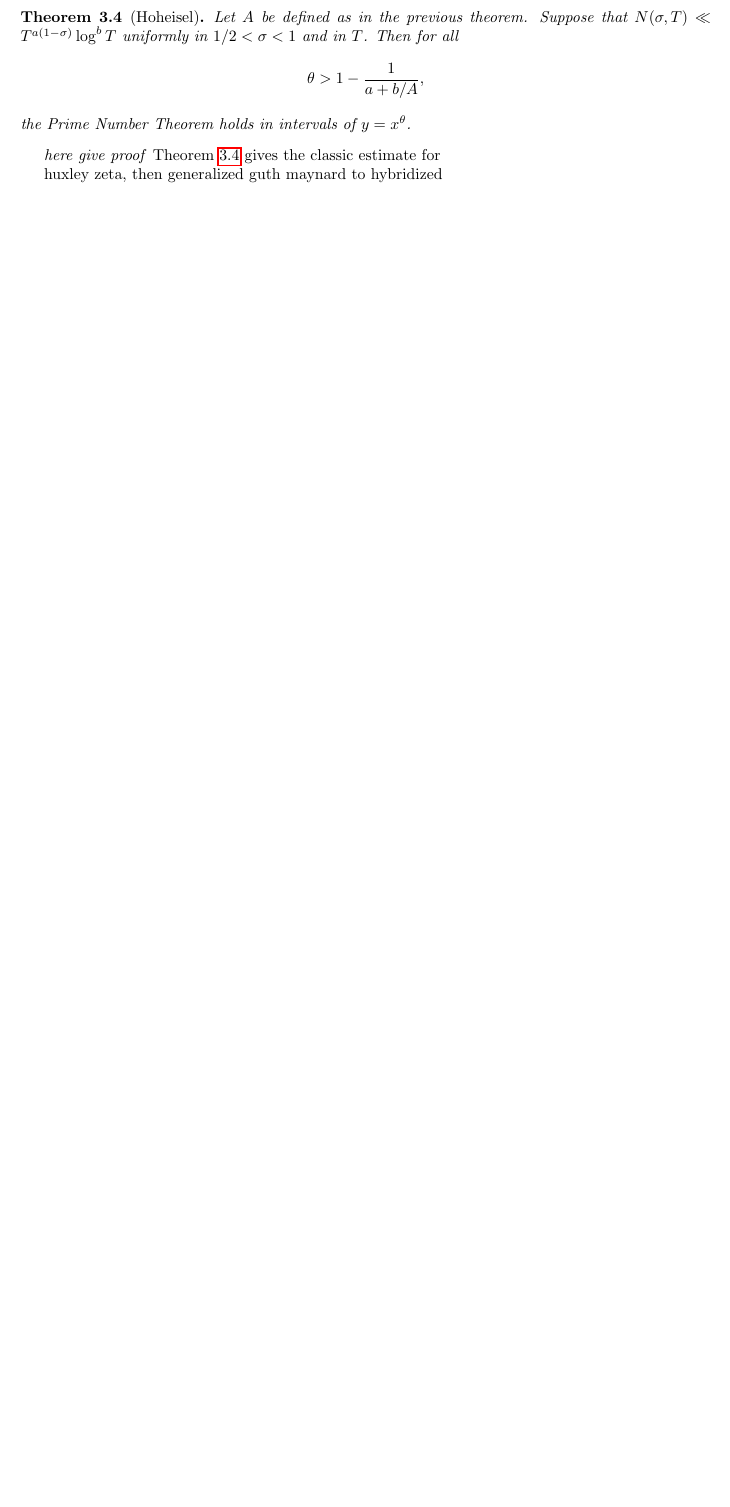
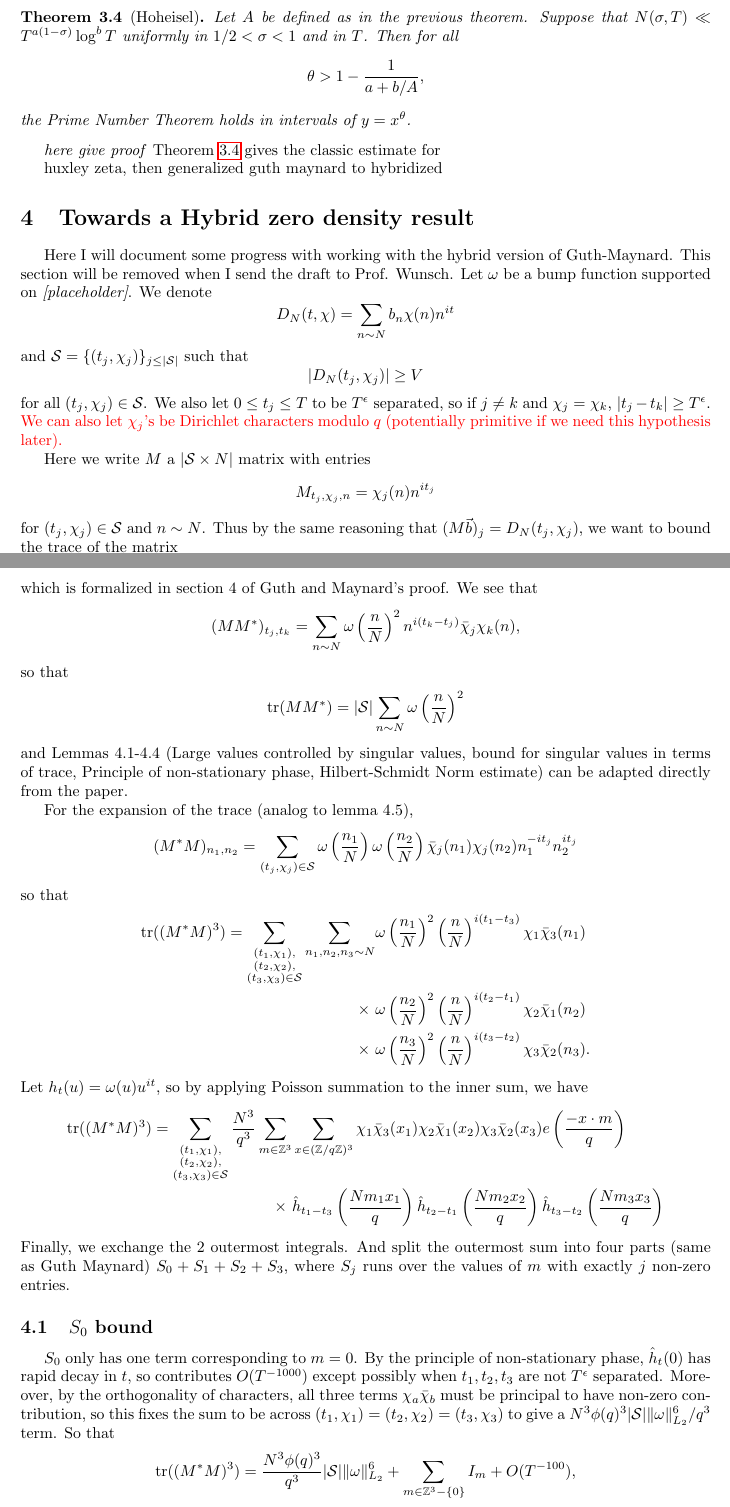
Before and after one commit to dbschi/Undergraduate_Thesis, a LaTeX paper (main.tex, which reads hybrid.tex): part of page 8 of 9 before the commit and two parts of pages 8 and 9 of 11 after it, the two joined at a grey line, cut so that both start at the same text, the shorter picture padded with empty space. Compiled offline with pdfLaTeX.

Commit message:
Hybrid GM

```diff
--- /dev/null
+++ b/hybrid.tex
@@ -0,0 +1,64 @@
+\section{Towards a Hybrid zero density result}
+
+Here I will document some progress with working with
+the hybrid version of Guth-Maynard. This section will be removed when I send the draft to Prof. Wunsch.
+Let $\omega$ be a bump function supported on \textit{[placeholder]}. We denote \[
+D_N(t,\chi) = \sum_{n\sim N} b_n \chi(n) n^{it}
+\]
+and $\mathcal{S}=\{(t_j,\chi_j)\}_{j\leq |\mathcal{S}|}$ such that
+\[
+    |D_N(t_j,\chi_j)|\geq V
+\]
+for all $(t_j,\chi_j)\in\mathcal{S}$.
+We also let $0\leq t_j\leq T$ to be $T^\epsilon$ separated, so if
+$j\neq k$ and $\chi_j=\chi_k$, $|t_j-t_k|\geq T^\epsilon$. \textcolor{red}{We can also
+let $\chi_j$'s be Dirichlet characters modulo $q$ (potentially primitive if we need this hypothesis later).}
+
+Here we write $M$ a $|\mathcal{S}\times N|$ matrix with entries
+\[
+    M_{t_j,\chi_j,n} = \chi_j(n)n^{it_j}
+\]
+for $(t_j,\chi_j)\in\mathcal{S}$ and $n\sim N$.
+Thus by the same reasoning that $(M\vec{b})_j=D_N(t_j,\chi_j)$,
+we want to bound the trace of the matrix \[
+\textrm{tr}((M^*M)^3)
+\]
+which is formalized in section $4$ of Guth and Maynard's proof.
+We see that \begin{align*}
+    (MM^*)_{t_j,t_k} = \sum_{n\sim N} \omega\left(\frac{n}{N}\right)^2 n^{i(t_k-t_j)}\bar{\chi}_j\chi_k(n),
+\end{align*}
+so that \begin{align*}
+    \textrm{tr}(MM^*) = |\mathcal{S}|\sum_{n\sim N} \omega\left(\frac{n}{N}\right)^2
+\end{align*}
+and Lemmas 4.1-4.4 (Large values controlled by singular values, bound for singular values in terms of trace,
+Principle of non-stationary phase, Hilbert-Schmidt Norm estimate) can be adapted directly from the paper.
+
+For the expansion of the trace (analog to lemma 4.5),
+\begin{align*}
+    (M^*M)_{n_1,n_2} = \sum_{(t_j,\chi_j)\in \mathcal{S}} \omega\left(\frac{n_1}{N}\right)\omega\left(\frac{n_2}{N}\right)
+    \bar{\chi}_j(n_1)\chi_j(n_2)n_1^{-it_j}n_2^{it_j}
+\end{align*}
+so that \begin{align*}
+    \textrm{tr}((M^*M)^3)=\sum_{\substack{(t_1,\chi_1),\\(t_2,\chi_2),\\(t_3,\chi_3)\in\mathcal{S}}}\sum_{n_1,n_2,n_3\sim N} &
+    \omega\left(\frac{n_1}{N}\right)^2 \left(\frac{n}{N}\right)^{i(t_1-t_3)}\chi_1\bar{\chi}_3(n_1)\\
+    \times \ &\omega\left(\frac{n_2}{N}\right)^2 \left(\frac{n}{N}\right)^{i(t_2-t_1)}\chi_2\bar{\chi}_1(n_2)\\
+    \times \ &\omega\left(\frac{n_3}{N}\right)^2 \left(\frac{n}{N}\right)^{i(t_3-t_2)}\chi_3\bar{\chi}_2(n_3).
+\end{align*}
+Let $h_t(u)=\omega(u)u^{it}$,
+so by applying Poisson summation to the inner sum, we have \begin{align*}
+    \textrm{tr}((M^*M)^3)=\sum_{\substack{(t_1,\chi_1),\\(t_2,\chi_2),\\(t_3,\chi_3)\in\mathcal{S}}}
+    \frac{N^3}{q^3}\sum_{m\in\mathbb{Z}^3}&\sum_{x\in (\mathbb{Z}/q\mathbb{Z})^3}\chi_1\bar{\chi}_3(x_1)\chi_2\bar{\chi}_1(x_2)\chi_3\bar{\chi}_2(x_3) e\left(\frac{-x\cdot m}{q}\right)\\
+    \times \ &\hat{h}_{t_1-t_3}\left(\frac{Nm_1x_1}{q}\right)\hat{h}_{t_2-t_1}\left(\frac{Nm_2x_2}{q}\right)\hat{h}_{t_3-t_2}\left(\frac{Nm_3x_3}{q}\right)
+\end{align*}
+Finally, we exchange the 2 outermost integrals. And split the outermost sum into four parts (same as Guth Maynard) $S_0+ S_1+S_2+S_3$,
+where $S_j$ runs over the values of $m$ with exactly $j$ non-zero entries.
+\subsection{$S_0$ bound}
+$S_0$ only has one term corresponding to $m=0$. By the principle of non-stationary phase, $\hat{h}_t(0)$ has rapid decay in $t$, so contributes $O(T^{-1000})$ except possibly when $t_1,t_2,t_3$ are not $T^\epsilon$ separated.
+Moreover, by the orthogonality of characters, all three terms $\chi_a\bar{\chi}_b$ must be principal to have non-zero contribution,
+so this fixes the sum to be across $(t_1,\chi_1)=(t_2,\chi_2)=(t_3,\chi_3)$ to give a $N^3\phi(q)^3|\mathcal{S}|\|\omega\|_{L_2}^6/q^3$ term.
+So that \begin{align*}
+    \textrm{tr}((M^*M)^3)=\frac{N^3\phi(q)^3}{q^3}|\mathcal{S}|\|\omega\|_{L_2}^6 + \sum_{m\in\mathbb{Z}^3 - \{0\}} I_m + O(T^{-100}),
+\end{align*}
+where \begin{align*}
+    I_m=\frac{N^3}{q^3}\sum_{\substack{(t_1,\chi_1),\\(t_2,\chi_2),\\(t_3,\chi_3)\in\mathcal{S}}} &\sum_{x\in (\mathbb{Z}/q\mathbb{Z})^3}\chi_1\bar{\chi}_3(x_1)\chi_2\bar{\chi}_1(x_2)\chi_3\bar{\chi}_2(x_3) e\left(\frac{-x\cdot m}{q}\right)\\
+    \times \ &\hat{h}_{t_1-t_3}\left(\frac{Nm_1x_1}{q}\right)\hat{h}_{t_2-t_1}\left(\frac{Nm_2x_2}{q}\right)\hat{h}_{t_3-t_2}\left(\frac{Nm_3x_3}{q}\right).
@@ -0,0 +70,3 @@
+    I_m=\frac{N^3}{q^3}\sum_{\substack{(t_1,\chi_1),\\(t_2,\chi_2),\\(t_3,\chi_3)\in\mathcal{S}}} &\sum_{x\in (\mathbb{Z}/q\mathbb{Z})^3}\chi_1\bar{\chi}_3(x_1)\chi_2\bar{\chi}_1(x_2)\chi_3\bar{\chi}_2(x_3) e\left(\frac{-x_3 m_3}{q}\right)\\
+    \times \ &\hat{h}_{t_1-t_3}\left(0\right)\hat{h}_{t_2-t_1}\left(0\right)\hat{h}_{t_3-t_2}\left(\frac{Nm_3x_3}{q}\right)
+\end{align*}
```
Also changed, not shown: Introduction_to_zeta.tex (+13 -7 lines), PNT.tex (+8 -8 lines), Short intervals.tex (+4 -2 lines), main.tex (+1 -1 lines), main.pdf, hybrid.tex (12 more changed lines).
